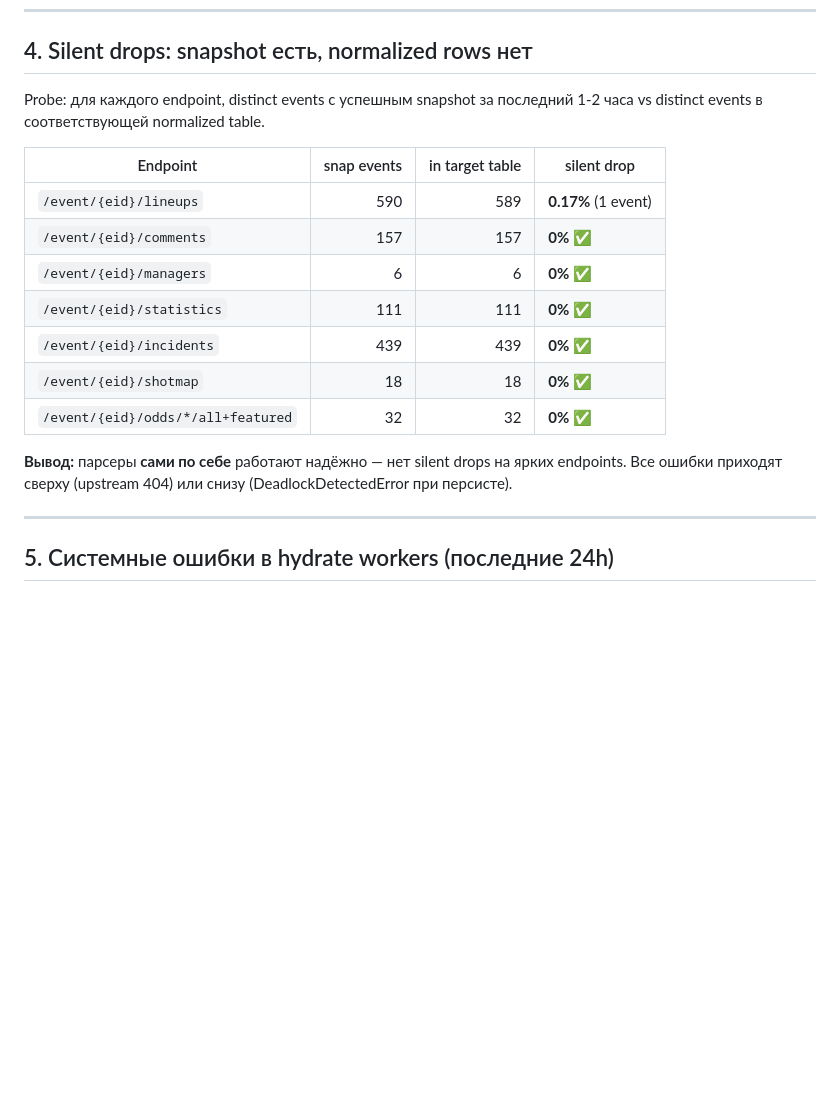
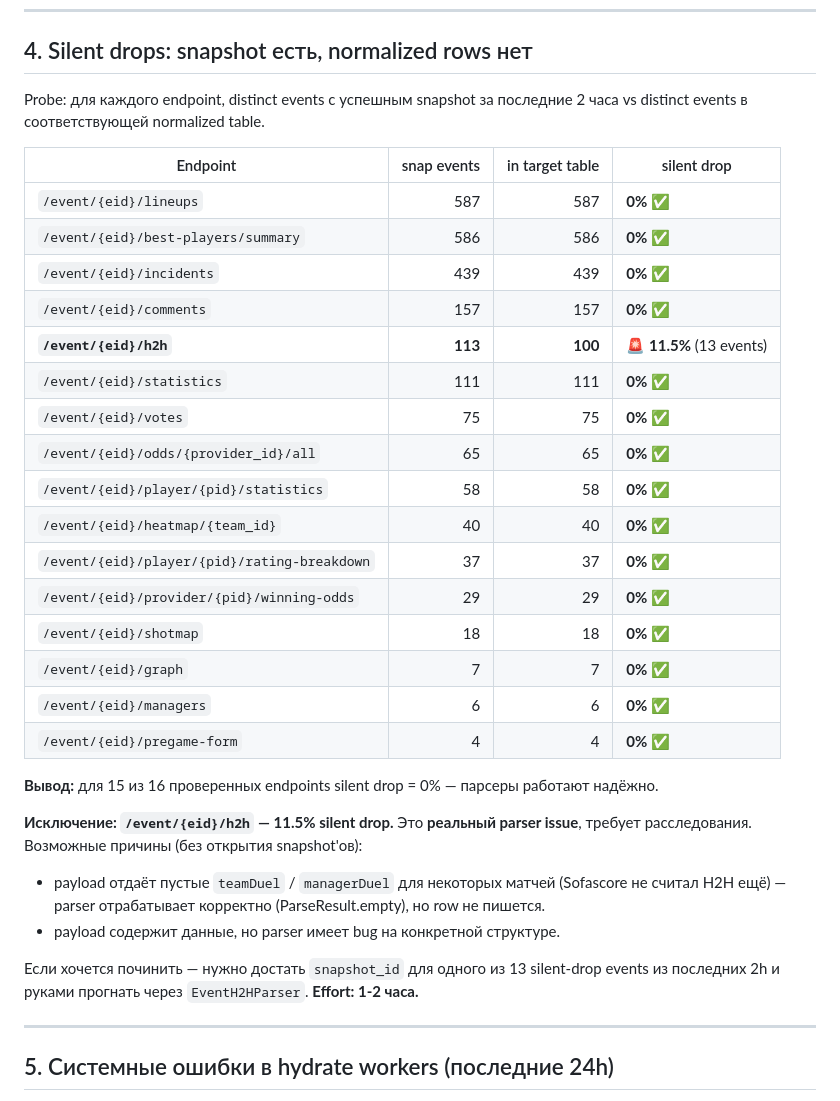
Before and after one commit to boboourg/sofabackend, a Markdown page: docs/parser-reliability-audit-2026-05-16.md, the part around the change. Rendered like a GitHub page; blank space fills up the shorter version.

Commit message:
docs(audit): /event/h2h has 11.5% silent drops — add finding

```diff
--- a/docs/parser-reliability-audit-2026-05-16.md
+++ b/docs/parser-reliability-audit-2026-05-16.md
@@ -172,21 +172,38 @@ heavy events (Premier League full root с 5MB payload), curl_cffi TLS handshake
 
 ## 4. Silent drops: snapshot есть, normalized rows нет
 
-Probe: для каждого endpoint, distinct events с успешным snapshot за последний 1-2 часа
+Probe: для каждого endpoint, distinct events с успешным snapshot за последние 2 часа
 vs distinct events в соответствующей normalized table.
 
 | Endpoint | snap events | in target table | silent drop |
 |---|---:|---:|---|
-| `/event/{eid}/lineups` | 590 | 589 | **0.17%** (1 event) |
+| `/event/{eid}/lineups` | 587 | 587 | **0%** ✅ |
+| `/event/{eid}/best-players/summary` | 586 | 586 | **0%** ✅ |
+| `/event/{eid}/incidents` | 439 | 439 | **0%** ✅ |
 | `/event/{eid}/comments` | 157 | 157 | **0%** ✅ |
+| **`/event/{eid}/h2h`** | **113** | **100** | **🚨 11.5%** (13 events) |
+| `/event/{eid}/statistics` | 111 | 111 | **0%** ✅ |
+| `/event/{eid}/votes` | 75 | 75 | **0%** ✅ |
+| `/event/{eid}/odds/{provider_id}/all` | 65 | 65 | **0%** ✅ |
+| `/event/{eid}/player/{pid}/statistics` | 58 | 58 | **0%** ✅ |
+| `/event/{eid}/heatmap/{team_id}` | 40 | 40 | **0%** ✅ |
+| `/event/{eid}/player/{pid}/rating-breakdown` | 37 | 37 | **0%** ✅ |
+| `/event/{eid}/provider/{pid}/winning-odds` | 29 | 29 | **0%** ✅ |
+| `/event/{eid}/shotmap` | 18 | 18 | **0%** ✅ |
+| `/event/{eid}/graph` | 7 | 7 | **0%** ✅ |
 | `/event/{eid}/managers` | 6 | 6 | **0%** ✅ |
-| `/event/{eid}/statistics` | 111 | 111 | **0%** ✅ |
-| `/event/{eid}/incidents` | 439 | 439 | **0%** ✅ |
-| `/event/{eid}/shotmap` | 18 | 18 | **0%** ✅ |
-| `/event/{eid}/odds/*/all+featured` | 32 | 32 | **0%** ✅ |
+| `/event/{eid}/pregame-form` | 4 | 4 | **0%** ✅ |
 
-**Вывод:** парсеры **сами по себе** работают надёжно — нет silent drops на ярких endpoints.
-Все ошибки приходят сверху (upstream 404) или снизу (DeadlockDetectedError при персисте).
+**Вывод:** для 15 из 16 проверенных endpoints silent drop = 0% — парсеры работают надёжно.
+
+**Исключение: `/event/{eid}/h2h` — 11.5% silent drop.** Это **реальный parser issue**, требует
+расследования. Возможные причины (без открытия snapshot'ов):
+- payload отдаёт пустые `teamDuel` / `managerDuel` для некоторых матчей (Sofascore не
+  считал H2H ещё) — parser отрабатывает корректно (ParseResult.empty), но row не пишется.
+- payload содержит данные, но parser имеет bug на конкретной структуре.
+
+Если хочется починить — нужно достать `snapshot_id` для одного из 13 silent-drop events
+из последних 2h и руками прогнать через `EventH2HParser`. **Effort: 1-2 часа.**
 
 ---
 
```
